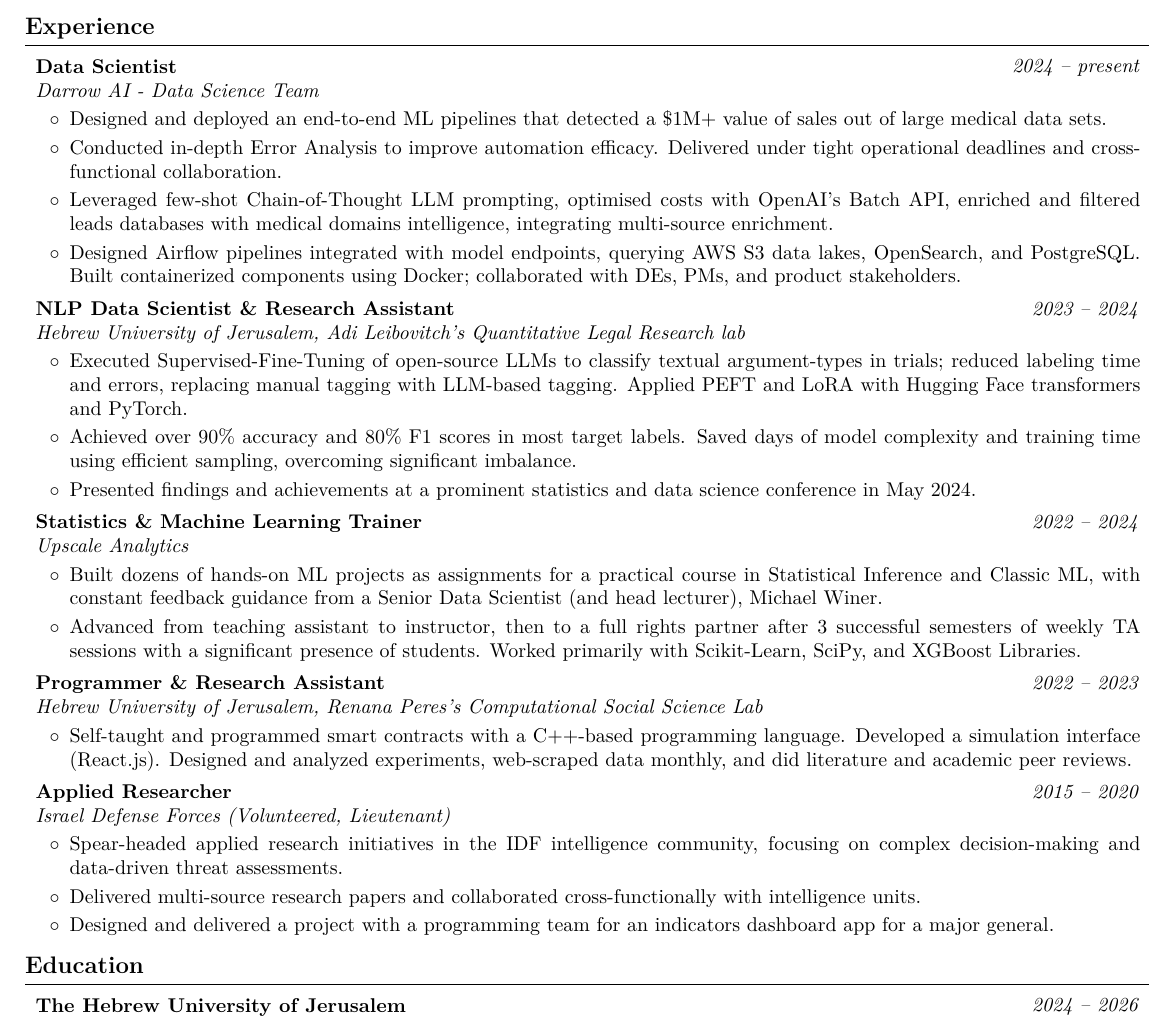
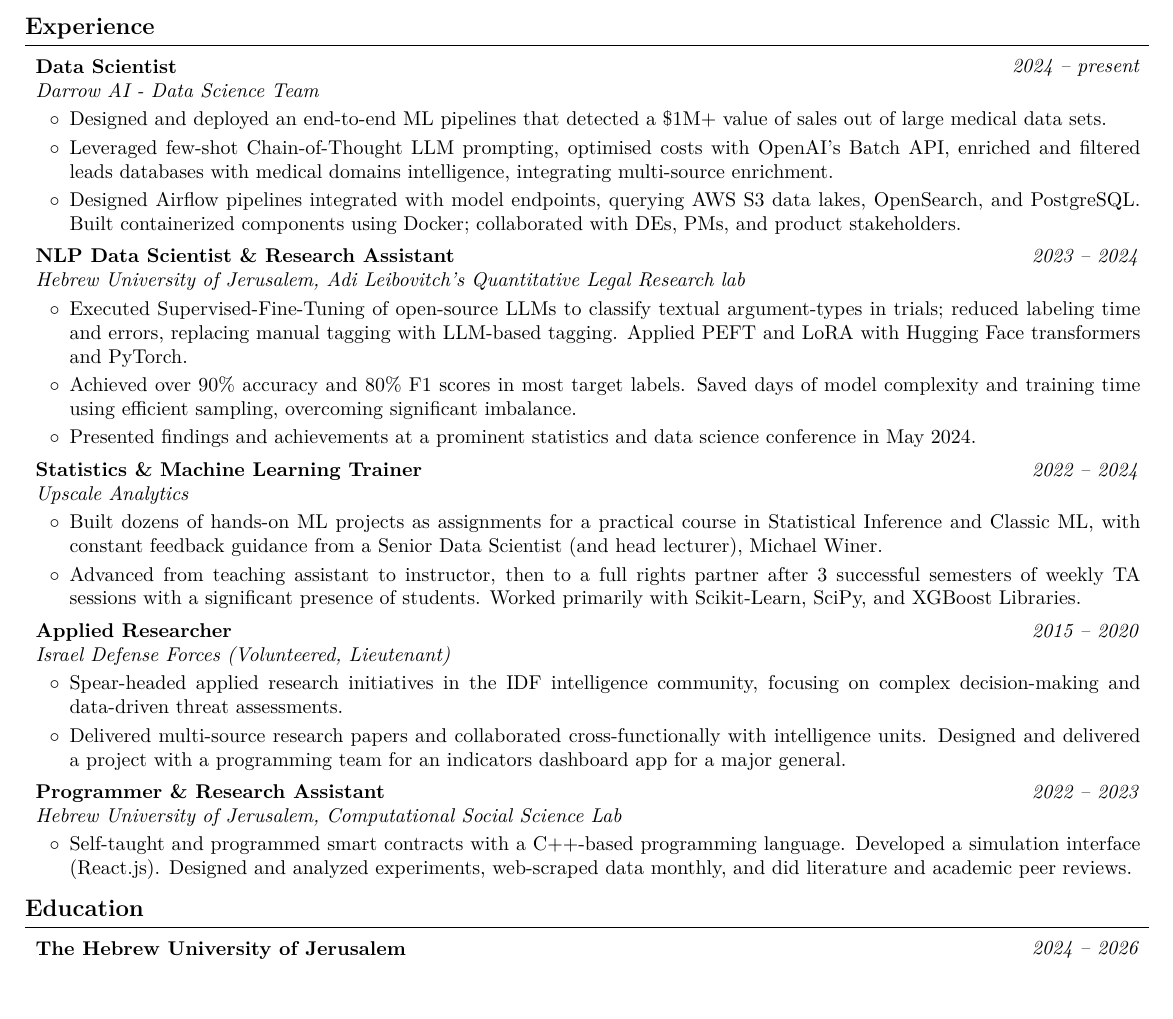
Before and after one commit to AvivGelfand/Resume, a LaTeX CV (Aviv_Gelfand_CV.tex): part of page 1 of 2, cut so that both start at the same text. Compiled offline with pdfLaTeX.

Commit message:
Render the latest CV

```diff
--- a/Aviv_Gelfand_CV.tex
+++ b/Aviv_Gelfand_CV.tex
@@ -209,7 +209,6 @@
         \begin{onecolentry}
             \begin{highlights}
                 \item Designed and deployed an end-to-end ML pipelines that detected a \$1M+ value of sales out of large medical data sets.
-                \item Conducted in-depth Error Analysis to improve automation efficacy. Delivered under tight operational deadlines and cross-functional collaboration.
                 \item Leveraged few-shot Chain-of-Thought LLM prompting, optimised costs with OpenAI’s Batch API, enriched and filtered leads databases with medical domains intelligence, integrating multi-source enrichment.
                 \item Designed Airflow pipelines integrated with model endpoints, querying AWS S3 data lakes, OpenSearch, and PostgreSQL. Built containerized components using Docker; collaborated with DEs, PMs, and product stakeholders.
             \end{highlights}
@@ -262,25 +261,6 @@
         \begin{twocolentry}{
 
 
-        \textit{2022 – 2023}}
-            \textbf{Programmer \& Research Assistant}
-
-            \textit{Hebrew University of Jerusalem, Renana Peres's Computational Social Science Lab}
-        \end{twocolentry}
-
-        \vspace{0.08 cm}
-        \begin{onecolentry}
-            \begin{highlights}
-                \item Self-taught and programmed smart contracts with a C++-based programming language. Developed a simulation interface (React.js). Designed and analyzed experiments, web-scraped data monthly, and did literature and academic peer reviews.
-            \end{highlights}
-        \end{onecolentry}
-
-
-        \vspace{0.15 cm}
-
-        \begin{twocolentry}{
-
-
         \textit{2015 – 2020}}
             \textbf{Applied Researcher}
 
@@ -291,8 +271,26 @@
         \begin{onecolentry}
             \begin{highlights}
                 \item Spear-headed applied research initiatives in the IDF intelligence community, focusing on complex decision-making and data-driven threat assessments.
-                \item Delivered multi-source research papers and collaborated cross-functionally with intelligence units.
-                \item Designed and delivered a project with a programming team for an indicators dashboard app for a major general.
+                \item Delivered multi-source research papers and collaborated cross-functionally with intelligence units. Designed and delivered a project with a programming team for an indicators dashboard app for a major general.
+            \end{highlights}
+        \end{onecolentry}
+
+
+        \vspace{0.15 cm}
+
+        \begin{twocolentry}{
+
+
+        \textit{2022 – 2023}}
+            \textbf{Programmer \& Research Assistant}
+
+            \textit{Hebrew University of Jerusalem, Computational Social Science Lab}
+        \end{twocolentry}
+
+        \vspace{0.08 cm}
+        \begin{onecolentry}
+            \begin{highlights}
+                \item Self-taught and programmed smart contracts with a C++-based programming language. Developed a simulation interface (React.js). Designed and analyzed experiments, web-scraped data monthly, and did literature and academic peer reviews.
             \end{highlights}
         \end{onecolentry}
 
```
Also changed, not shown: Aviv_Gelfand_CV.pdf, Aviv_Gelfand_CV_1.png, Aviv_Gelfand_CV_2.png, README.md, 1 other file.
